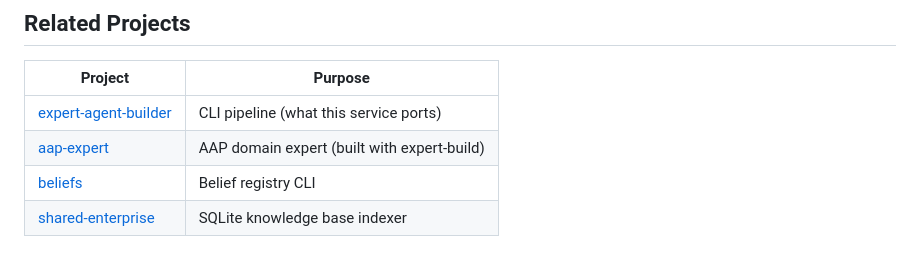
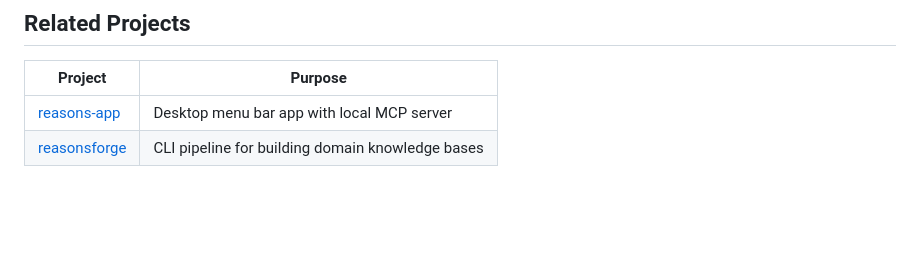
Before and after one commit to benthomasson/reasons-service, a Markdown page: README.md, the part around the change. Rendered like a GitHub page; blank space fills up the shorter version.

Commit message:
Update Related Projects to reasons-app and reasonsforge
Co-Authored-By: Claude <noreply@anthropic.com>

```diff
--- a/README.md
+++ b/README.md
@@ -171,7 +171,5 @@ Claude models automatically use `us-east5` (Anthropic on Vertex AI).
 
 | Project | Purpose |
 |---------|---------|
-| [expert-agent-builder](https://github.com/benthomasson/expert-agent-builder) | CLI pipeline (what this service ports) |
-| [aap-expert](https://github.com/benthomasson/aap-expert) | AAP domain expert (built with expert-build) |
-| [beliefs](https://github.com/benthomasson/beliefs) | Belief registry CLI |
-| [shared-enterprise](https://github.com/benthomasson/shared-enterprise) | SQLite knowledge base indexer |
+| [reasons-app](https://github.com/benthomasson/reasons-app) | Desktop menu bar app with local MCP server |
+| [reasonsforge](https://github.com/benthomasson/reasonsforge) | CLI pipeline for building domain knowledge bases |
```
